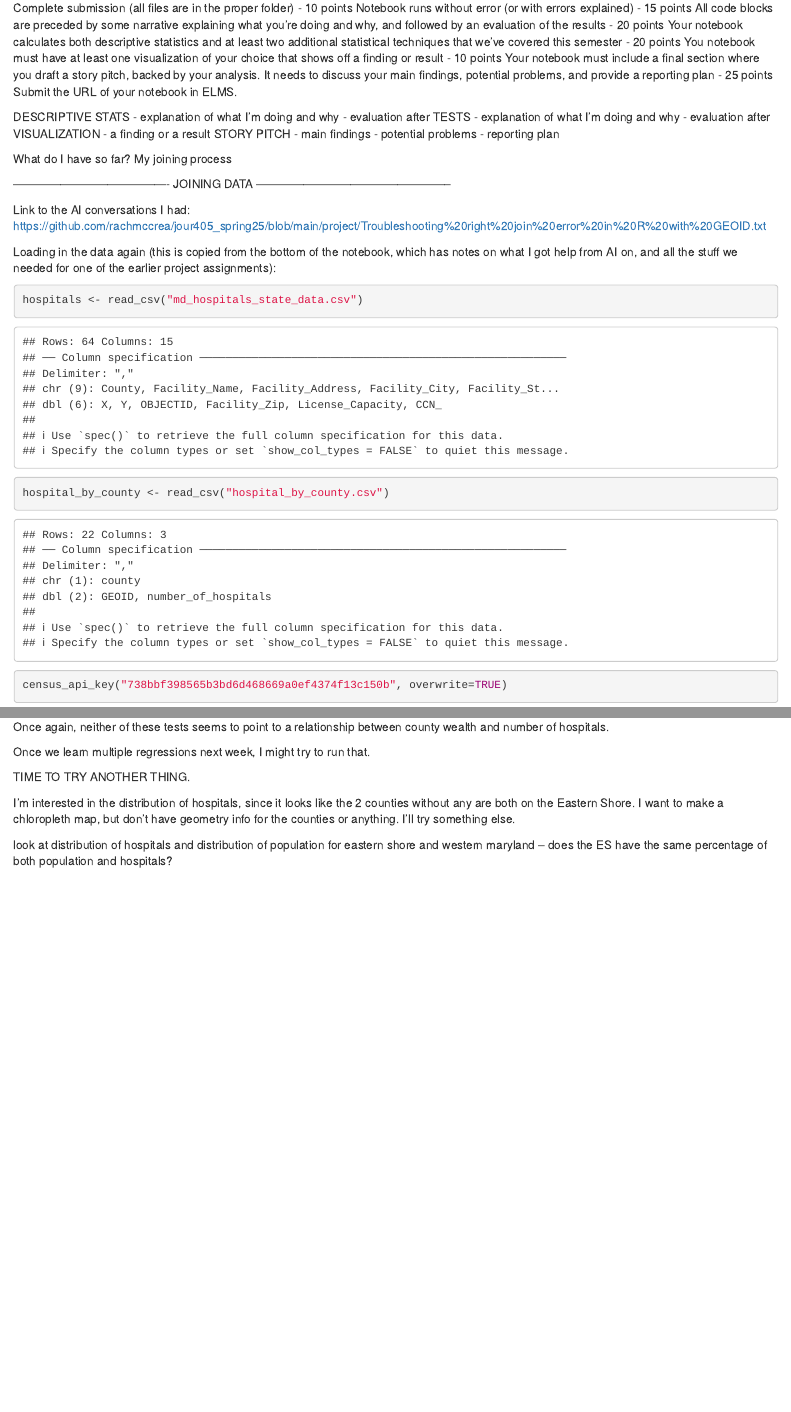
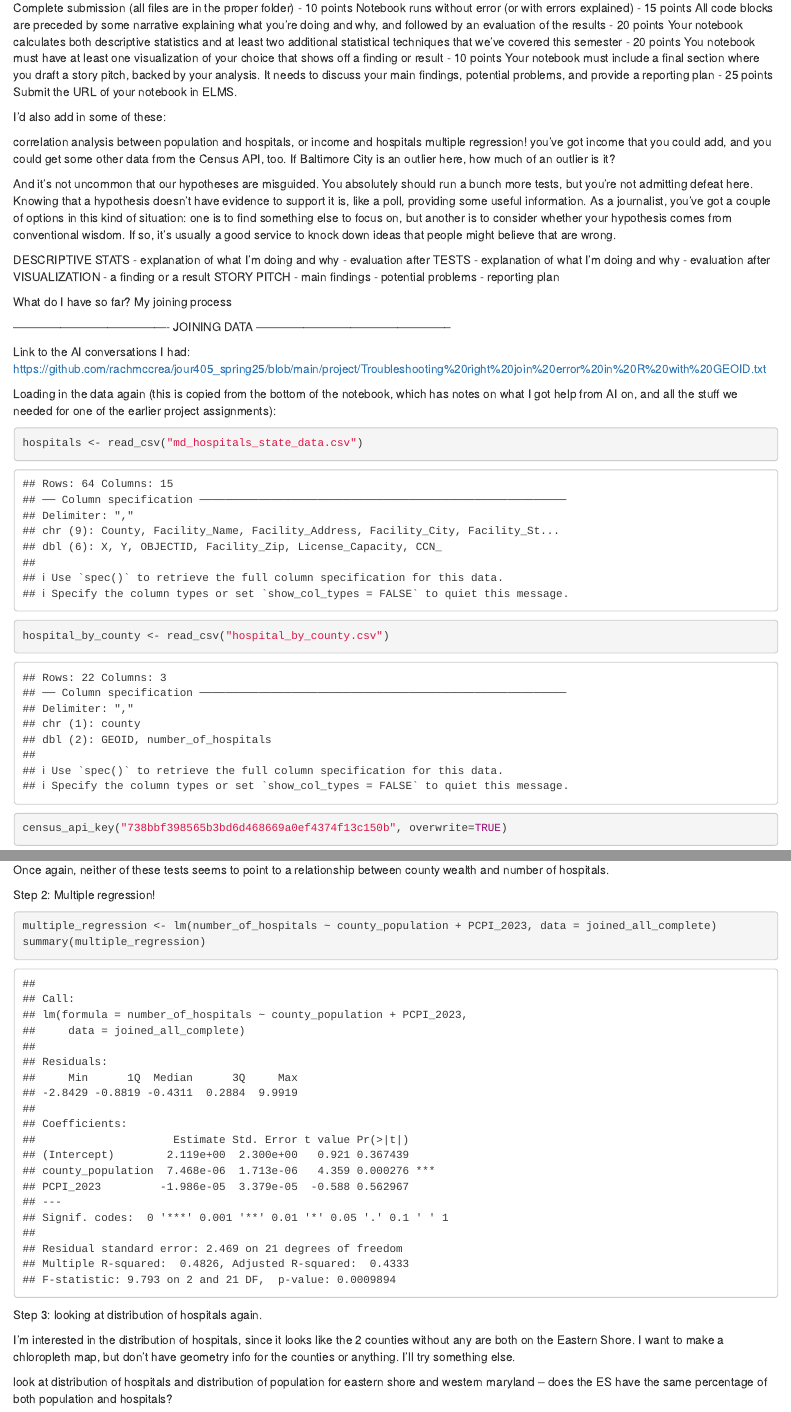
Before and after one commit to rachmccrea/jour405_spring25, an R Markdown document (project/final_project_mccrea.Rmd): the page in a window 1100 px wide, from 230 px down, and a second part further down, joined at a grey line. Rendered offline with R 4.5, knitr and Pandoc, with nearby package versions; some code elsewhere in the file could not run offline.

Commit message:
more_updates

````diff
--- a/project/final_project_mccrea.Rmd
+++ b/project/final_project_mccrea.Rmd
@@ -16,6 +16,16 @@ Your notebook calculates both descriptive statistics and at least two additional
 You notebook must have at least one visualization of your choice that shows off a finding or result - 10 points
 Your notebook must include a final section where you draft a story pitch, backed by your analysis. It needs to discuss your main findings, potential problems, and provide a reporting plan - 25 points
 Submit the URL of your notebook in ELMS.
+
+
+I'd also add in some of these:
+
+correlation analysis between population and hospitals, or income and hospitals
+multiple regression! you've got income that you could add, and you could get some other data from the Census API, too.
+If Baltimore City is an outlier here, how much of an outlier is it?
+
+
+And it's not uncommon that our hypotheses are misguided. You absolutely should run a bunch more tests, but you're not admitting defeat here. Knowing that a hypothesis doesn't have evidence to support it is, like a poll, providing some useful information. As a journalist, you've got a couple of options in this kind of situation: one is to find something else to focus on, but another is to consider whether your hypothesis comes from conventional wisdom. If so, it's usually a good service to knock down ideas that people might believe that are wrong.
 
 
 DESCRIPTIVE STATS
@@ -335,9 +347,16 @@ summary(model)
 
 Once again, neither of these tests seems to point to a relationship between county wealth and number of hospitals.
 
-Once we learn multiple regressions next week, I might try to run that.
+Step 2: Multiple regression!
 
-TIME TO TRY ANOTHER THING.
+```{r}
+multiple_regression <- lm(number_of_hospitals ~ county_population + PCPI_2023, data = joined_all_complete)
+summary(multiple_regression)
+```
+
+
+
+Step 3: looking at distribution of hospitals again.
 
 I'm interested in the distribution of hospitals, since it looks like the 2 counties without any are both on the Eastern Shore. I want to make a chloropleth map, but don't have geometry info for the counties or anything. I'll try something else.
 
````
Also changed, not shown: project/final_project_mccrea.Rmd (4 more changed lines).
